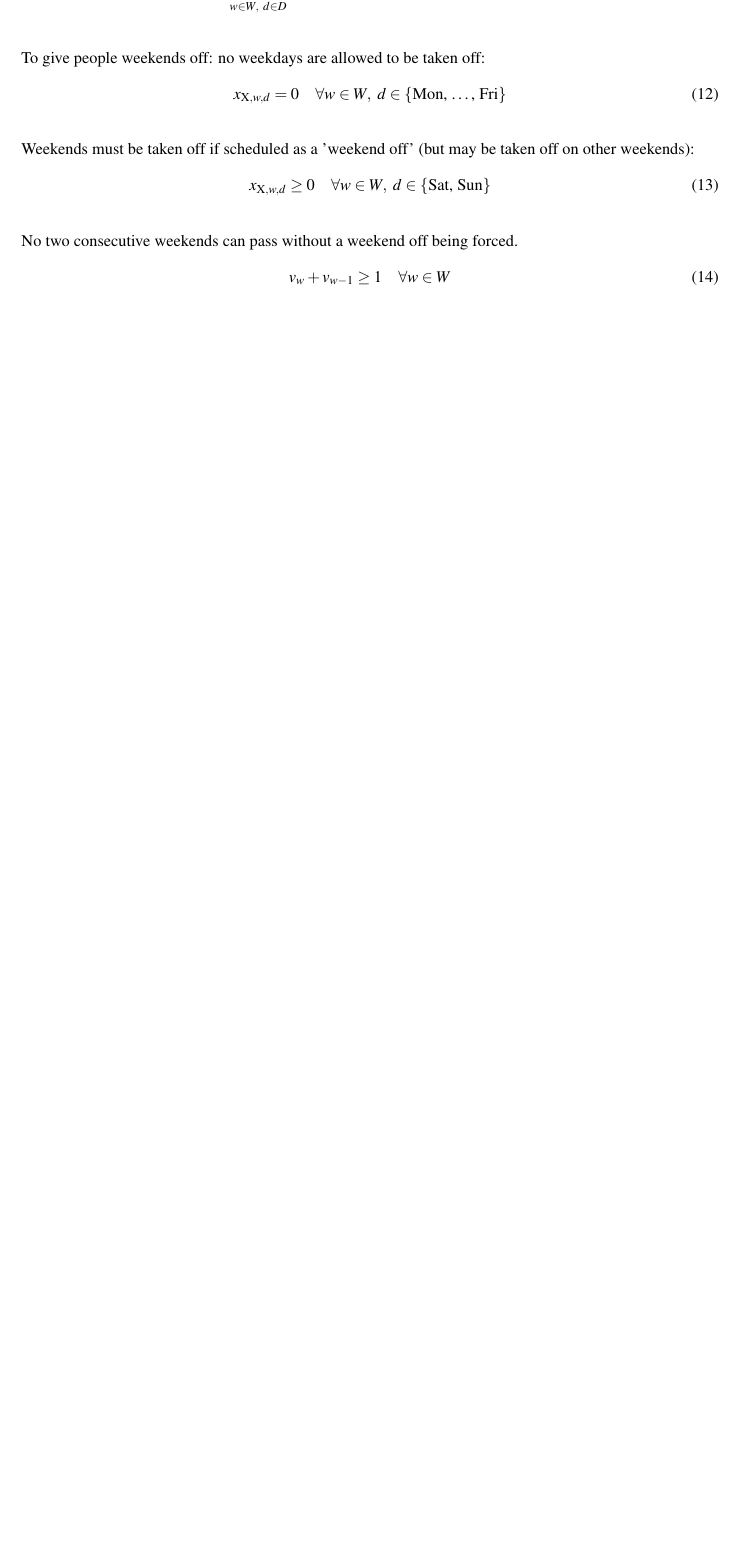
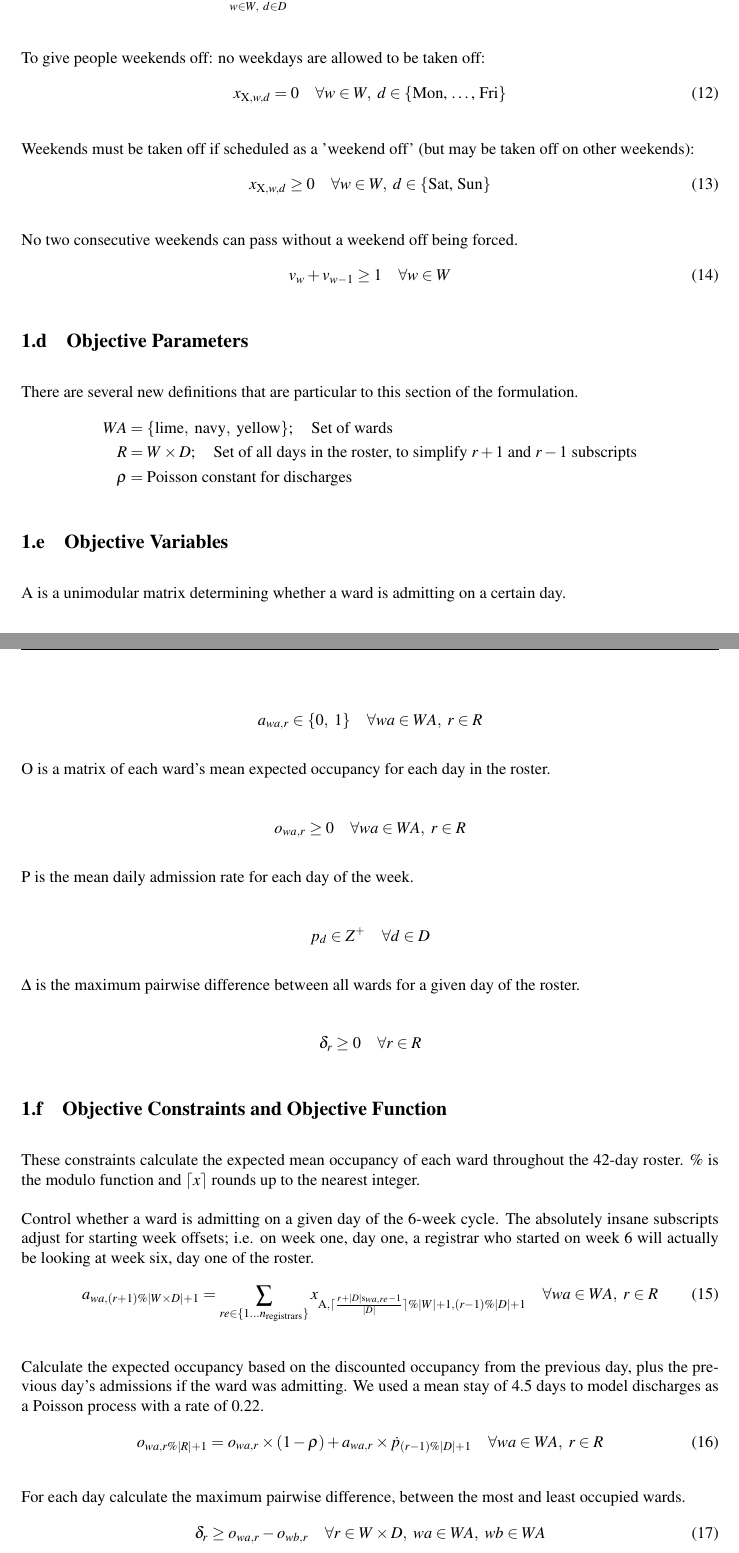
Before and after one commit to loganbwu/ENGSCI-355-Project-1, a LaTeX document (Report/group-4.tex): part of page 3 of 3 before the commit and two parts of pages 3 and 4 of 4 after it, the two joined at a grey line, cut so that both start at the same text, the shorter picture padded with empty space. Compiled offline with pdfLaTeX.

Commit message:
Update report with full model, add analysis of solution

```diff
--- a/Report/group-4.tex
+++ b/Report/group-4.tex
@@ -28,6 +28,12 @@
 \usepackage[colorinlistoftodos]{todonotes}
 \usepackage[colorlinks=true, allcolors=blue]{hyperref}
 \usepackage{algpseudocode}
+
+\usepackage{amsmath}
+\usepackage{amsfonts}
+\usepackage{amssymb}
+\usepackage{mathtools}
+\DeclarePairedDelimiter{\ceil}{\lceil}{\rceil}
 
 \title{ENGSCI 355 Project 1}
 \author{Andrew Jackson\\Logan Wu\\Scott Sung}
@@ -150,3 +156,48 @@ No two consecutive weekends can pass without a weekend off being forced.
   v_w + v_{w-1} \ge 1 \quad\forall w\in W
 \end{align}
 
+\subsection{Objective Parameters}
+
+There are several new definitions that are particular to this section of the formulation.
+\begin{align*}
+  WA &= \{\text{lime},\ \text{navy},\ \text{yellow}\};\quad\text{Set of wards}\\
+  R &= W\times D;\quad\text{Set of all days in the roster, to simplify $r+1$ and $r-1$ subscripts}\\
+  \rho &= \text{Poisson constant for discharges}
+\end{align*}
+
+\subsection{Objective Variables}
+
+A is a unimodular matrix determining whether a ward is admitting on a certain day.
+
+$$a_{wa, r} \in \{0,\ 1\} \quad\forall wa\in WA,\ r\in R$$
+
+O is a matrix of each ward's mean expected occupancy for each day in the roster.
+
+$$o_{wa, r} \ge 0 \quad\forall wa\in WA,\ r\in R$$
+
+P is the mean daily admission rate for each day of the week.
+
+$$p_{d} \in Z^+ \quad\forall d\in D$$
+
+$\Delta$ is the maximum pairwise difference between all wards for a given day of the roster.
+
+$$\delta_r \ge 0 \quad\forall r \in R$$
+
+\subsection{Objective Constraints and Objective Function}
+
+These constraints calculate the expected mean occupancy of each ward throughout the 42-day roster. $\%$ is the modulo function and $\ceil{x}$ rounds up to the nearest integer.
+
+Control whether a ward is admitting on a given day of the 6-week cycle. The absolutely insane subscripts adjust for starting week offsets; i.e. on week one, day one, a registrar who started on week 6 will actually be looking at week six, day one of the roster.
+\begin{align}
+  a_{wa, (r+1)\%|W\times D|+1} = \sum_{re\in \{1\dots n_\text{registrars}\}}{x_{\text{A}, \ceil{\frac{r+|D|\text{s}_{wa, re}-1}{|D|}} \% |W|+1, (r-1) \% |D|+1}} \quad\forall wa \in WA,\ r \in R
+\end{align}
+
+Calculate the expected occupancy based on the discounted occupancy from the previous day, plus the previous day's admissions if the ward was admitting. We used a mean stay of 4.5 days to model discharges as a Poisson process with a rate of 0.22.
+\begin{align}
+  o_{wa, r\%|R|+1} = o_{wa, r} \times (1-\rho) + a_{wa, r} \times \dot{p}_{(r-1)\%|D|+1} \quad\forall wa \in WA,\ r \in R
+\end{align}
+
+For each day calculate the maximum pairwise difference, between the most and least occupied wards.
+\begin{align}
+  \delta_r \ge o_{wa, r} - o_{wb, r} \quad\forall r \in W\times D,\ wa \in WA,\ wb \in WA
+\end{align}
```
Also changed, not shown: Report/group-4.pdf, Report/group-4.tex (6 more changed lines), 1 other file.
